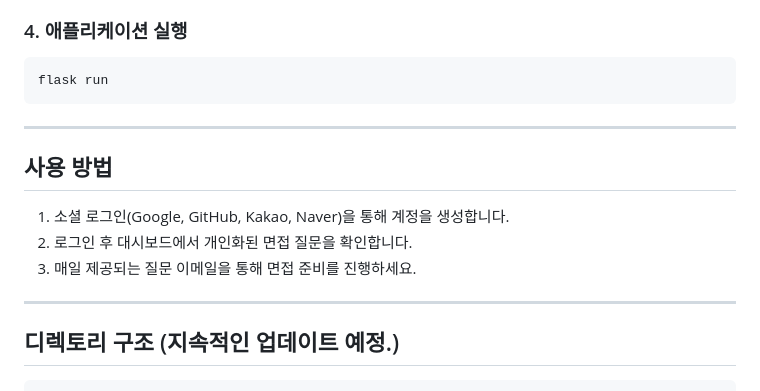
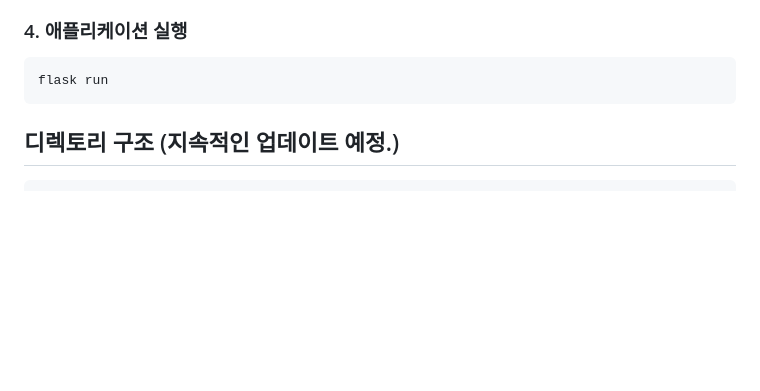
Before and after one commit to DailyDevQ/dailydevq-main, a Markdown page: README.md, the part around one of its changes. Rendered like a GitHub page; blank space fills up the shorter version.

Commit message:
feat: Main README 내용 추가 및 불필요한 내용 삭제, 오타 수정

````diff
--- a/README.md
+++ b/README.md
@@ -75,15 +75,6 @@ AWS_SECRET_ACCESS_KEY=your_aws_secret_access_key
 flask run
 ```
 
----
-
-## 사용 방법
-
-1. 소셜 로그인(Google, GitHub, Kakao, Naver)을 통해 계정을 생성합니다.
-2. 로그인 후 대시보드에서 개인화된 면접 질문을 확인합니다.
-3. 매일 제공되는 질문 이메일을 통해 면접 준비를 진행하세요.
-
----
 
 ## 디렉토리 구조 (지속적인 업데이트 예정.)
 
````
Also changed, not shown: other parts of README.md (+2 -2 lines).
